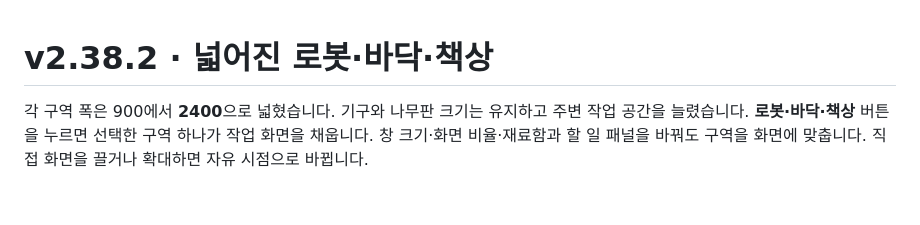
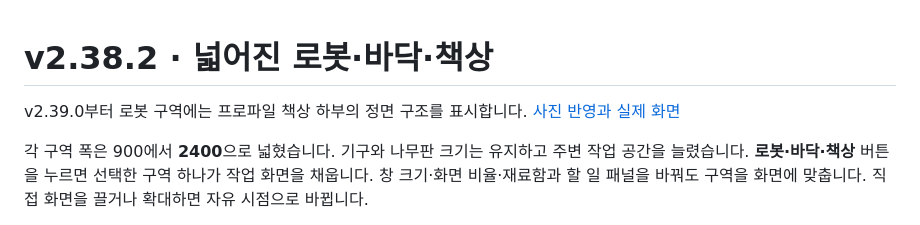
Before and after one commit to leemangi0923/HTML, a Markdown page: docs/workroom.md, the part around the change. Drawn GitHub-style; blank space fills up the shorter version.

```diff
--- a/docs/workroom.md
+++ b/docs/workroom.md
@@ -1,4 +1,6 @@
 # v2.38.2 · 넓어진 로봇·바닥·책상
+
+v2.39.0부터 로봇 구역에는 프로파일 책상 하부의 정면 구조를 표시합니다. [사진 반영과 실제 화면](robot-table-underside.md)
 
 각 구역 폭은 900에서 **2400**으로 넓혔습니다. 기구와 나무판 크기는 유지하고 주변 작업 공간을 늘렸습니다. **로봇·바닥·책상** 버튼을 누르면 선택한 구역 하나가 작업 화면을 채웁니다. 창 크기·화면 비율·재료함과 할 일 패널을 바꿔도 구역을 화면에 맞춥니다. 직접 화면을 끌거나 확대하면 자유 시점으로 바뀝니다.
 
```
Also changed, not shown: README.md (+4 -0 lines), docs/robot-table-underside.md (added, +18 -0 lines), docs/images/robot-table-back-v2.39.0.png (added), docs/images/robot-table-front-v2.39.0.png (added), 3 other files.
